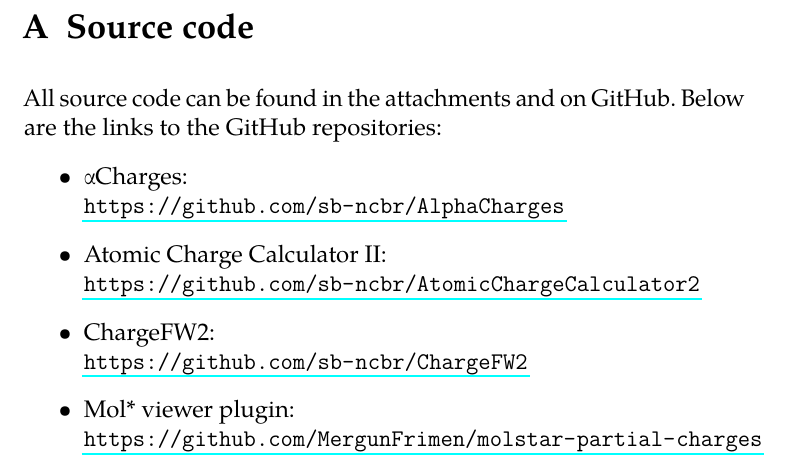
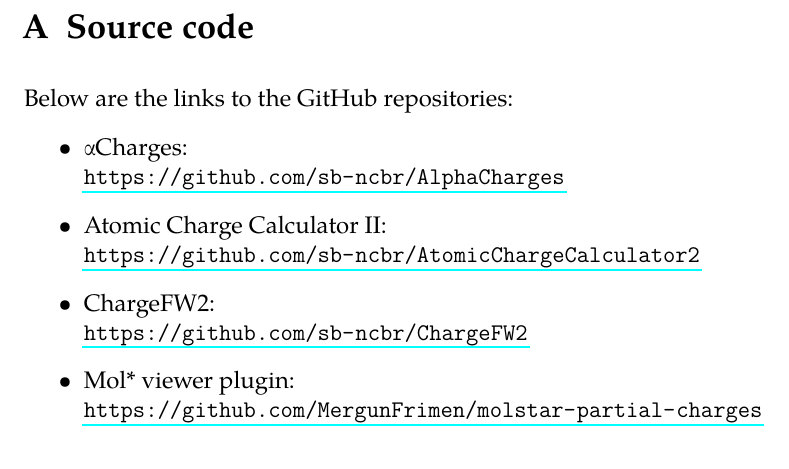
Before and after one commit to MergunFrimen/thesis, a LaTeX thesis (fi-pdflatex.tex): part of page 61 of 68, cut so that both start at the same text. Compiled offline with pdfLaTeX.

Commit message:
github links

```diff
--- a/fi-pdflatex.tex
+++ b/fi-pdflatex.tex
@@ -963,7 +963,7 @@
 \begin{appendices}
   \chapter{Source code}
   \label{appendix:source-code}
-  All source code can be found in the attachments and on GitHub. Below are the links to the GitHub repositories:
+  Below are the links to the GitHub repositories:
   \begin{itemize}
     \item αCharges: \\
     \url{https://github.com/sb-ncbr/AlphaCharges}
```
Also changed, not shown: fi-pdflatex.tex (2 more changed lines).
